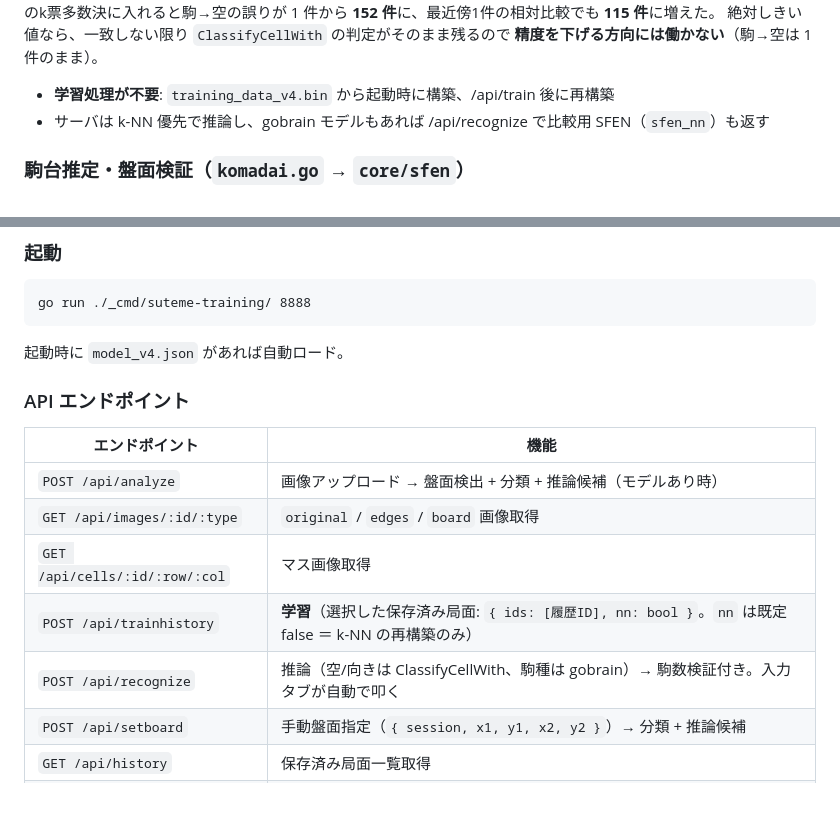
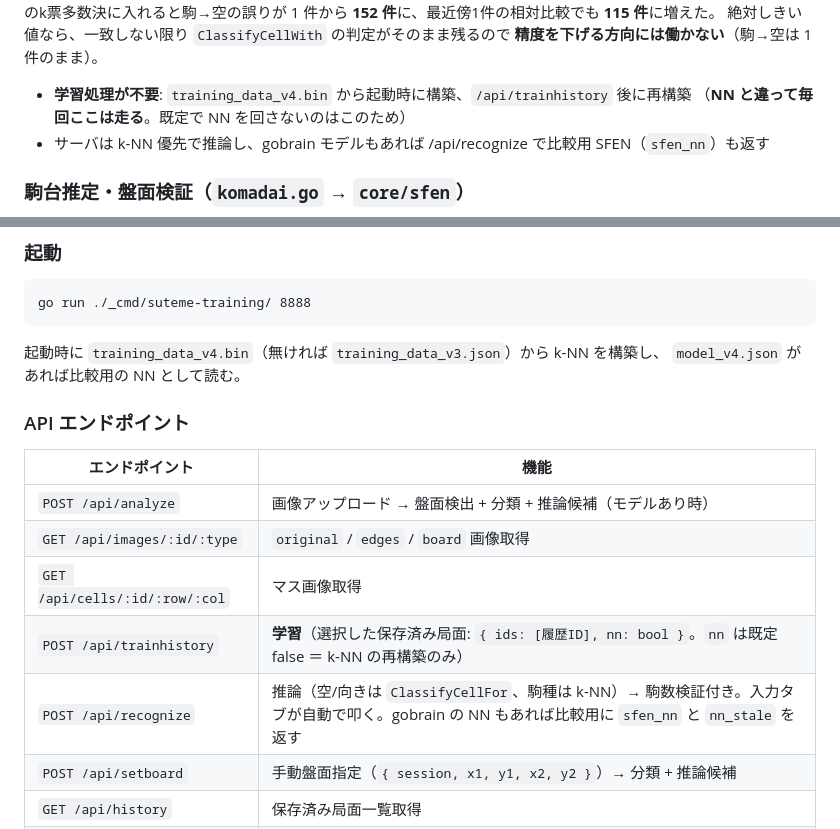
Before and after one commit to ShinteLab/suteme, a Markdown page: CLAUDE.md, 2 parts joined by grey strips. Drawn GitHub-style; blank space fills up the shorter version.

````diff
--- a/CLAUDE.md
+++ b/CLAUDE.md
@@ -597,7 +601,8 @@ NN を回さないと `model_v4.json` は学習データより古くなる。**
 1 件から **152 件**に、最近傍1件の相対比較でも **115 件**に増えた。
 絶対しきい値なら、一致しない限り `ClassifyCellWith` の判定がそのまま残るので
 **精度を下げる方向には働かない**（駒→空は 1 件のまま）。
-- **学習処理が不要**: `training_data_v4.bin` から起動時に構築、/api/train 後に再構築
+- **学習処理が不要**: `training_data_v4.bin` から起動時に構築、`/api/trainhistory` 後に再構築
+  （**NN と違って毎回ここは走る**。既定で NN を回さないのはこのため）
 - サーバは k-NN 優先で推論し、gobrain モデルもあれば /api/recognize で比較用 SFEN（`sfen_nn`）も返す
 
 ### 駒台推定・盤面検証（`komadai.go` → `core/sfen`）
@@ -831,7 +836,8 @@ UI は `training/static/index.html`（embed）。
 go run ./_cmd/suteme-training/ 8888
 ```
 
-起動時に `model_v4.json` があれば自動ロード。
+起動時に `training_data_v4.bin`（無ければ `training_data_v3.json`）から k-NN を構築し、
+`model_v4.json` があれば比較用の NN として読む。
 
 ### API エンドポイント
 
@@ -841,7 +847,7 @@ go run ./_cmd/suteme-training/ 8888
 | `GET /api/images/:id/:type` | `original` / `edges` / `board` 画像取得 |
 | `GET /api/cells/:id/:row/:col` | マス画像取得 |
 | `POST /api/trainhistory` | **学習**（選択した保存済み局面: `{ ids: [履歴ID], nn: bool }`。`nn` は既定 false ＝ k-NN の再構築のみ）|
-| `POST /api/recognize` | 推論（空/向きは ClassifyCellWith、駒種は gobrain）→ 駒数検証付き。入力タブが自動で叩く |
+| `POST /api/recognize` | 推論（空/向きは `ClassifyCellFor`、駒種は k-NN）→ 駒数検証付き。入力タブが自動で叩く。gobrain の NN もあれば比較用に `sfen_nn` と `nn_stale` を返す |
 | `POST /api/setboard` | 手動盤面指定（`{ session, x1, y1, x2, y2 }`）→ 分類 + 推論候補 |
 | `GET /api/history` | 保存済み局面一覧取得 |
 | `GET /api/history/:id/image` | 保存済み局面の画像取得 |
````
Also changed, not shown: other parts of CLAUDE.md (+20 -4 lines).
